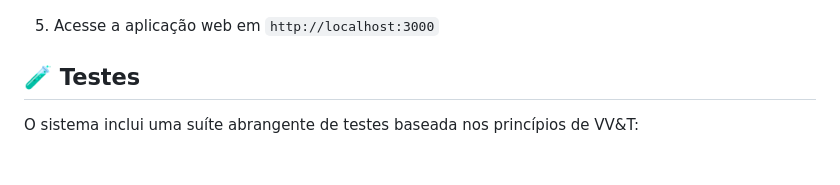
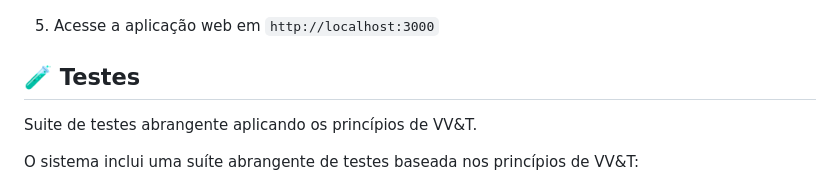
Before and after one commit to RaFeltrim/Financeiro-Master, a Markdown page: README.md, the part around the change. Drawn GitHub-style; blank space fills up the shorter version.

```diff
--- a/README.md
+++ b/README.md
@@ -118,6 +118,8 @@ node server.js
 
 ## 🧪 Testes
 
+Suite de testes abrangente aplicando os princípios de VV&T.
+
 O sistema inclui uma suíte abrangente de testes baseada nos princípios de VV&T:
 
 - **Testes Unitários**: Validação individual de cada componente
```
